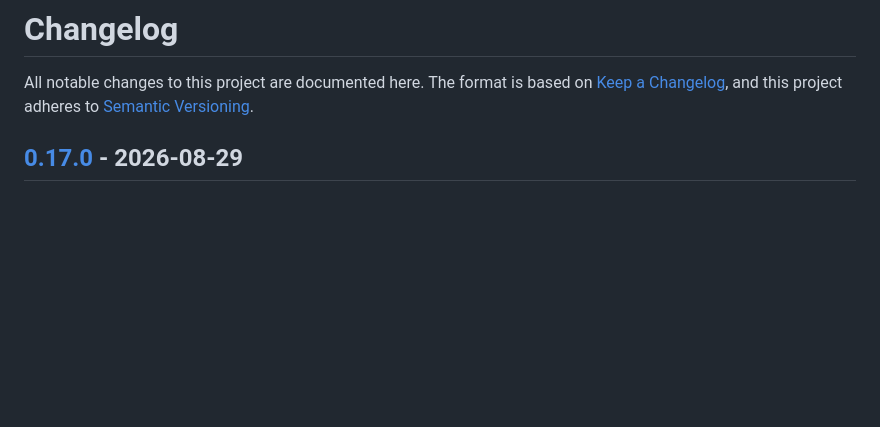
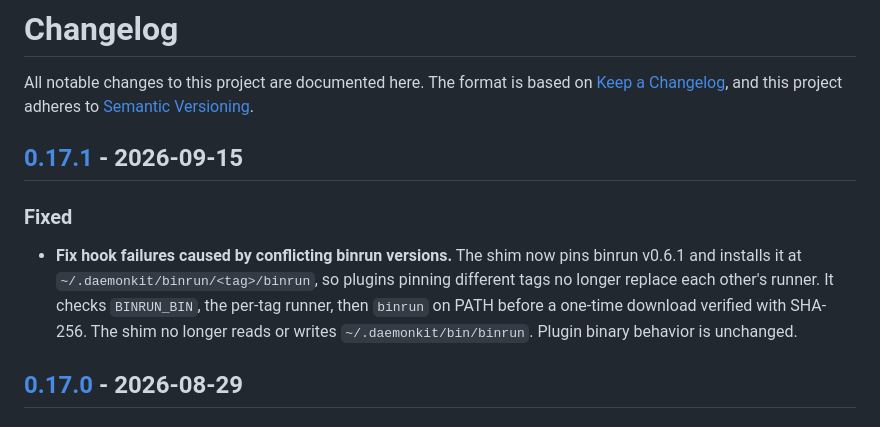
Before and after one commit to yasyf/cc-orchestrate, a Markdown page: CHANGELOG.md, the part around one of its changes. Rendered like a GitHub page; blank space fills up the shorter version.

Commit message:
changelog: 📝 record 0.17.1 (#2)
Claude-Session: https://claude.ai/code/session_015yr73szXYEmbjtNVLxnetK

```diff
--- a/CHANGELOG.md
+++ b/CHANGELOG.md
@@ -3,6 +3,17 @@
 All notable changes to this project are documented here.
 The format is based on [Keep a Changelog](https://keepachangelog.com/en/1.1.0/),
 and this project adheres to [Semantic Versioning](https://semver.org/spec/v2.0.0.html).
+
+## [0.17.1] - 2026-09-15
+
+### Fixed
+
+- **Fix hook failures caused by conflicting binrun versions.** The shim now
+  pins binrun v0.6.1 and installs it at `~/.daemonkit/binrun/<tag>/binrun`,
+  so plugins pinning different tags no longer replace each other's runner. It
+  checks `BINRUN_BIN`, the per-tag runner, then `binrun` on PATH before a
+  one-time download verified with SHA-256. The shim no longer reads or writes
+  `~/.daemonkit/bin/binrun`. Plugin binary behavior is unchanged.
 
 ## [0.17.0] - 2026-08-29
 
```
Also changed, not shown: other parts of CHANGELOG.md (+1 -0 lines).
